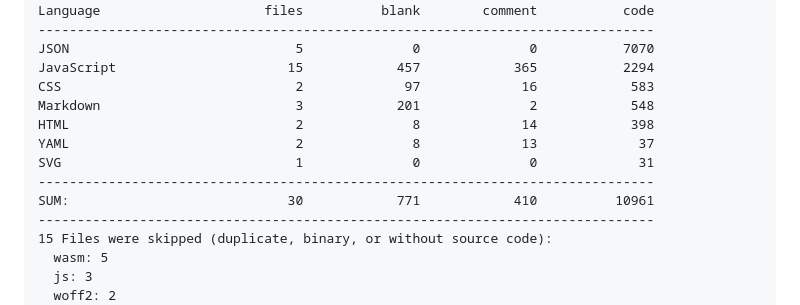
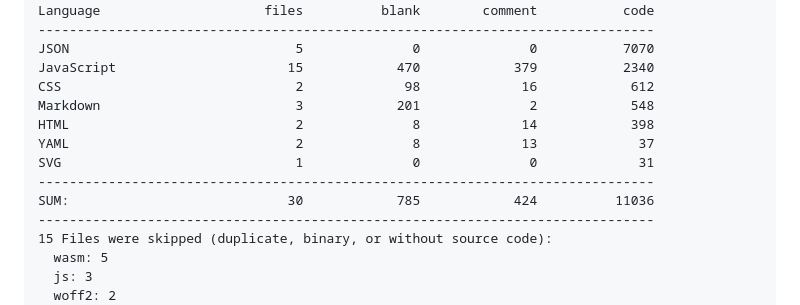
Before and after one commit to 500Foods/Metric-Chess, a Markdown page: README.md, the part around one of its changes. GitHub-like rendering.

Commit message:
Apply automatic changes

```diff
--- a/README.md
+++ b/README.md
@@ -176,14 +176,14 @@ Last updated at 2026-01-04 07:15:49 UTC
 Language                     files          blank        comment           code
 -------------------------------------------------------------------------------
 JSON                             5              0              0           7070
-JavaScript                      15            457            365           2294
-CSS                              2             97             16            583
+JavaScript                      15            470            379           2340
+CSS                              2             98             16            612
 Markdown                         3            201              2            548
 HTML                             2              8             14            398
 YAML                             2              8             13             37
 SVG                              1              0              0             31
 -------------------------------------------------------------------------------
-SUM:                            30            771            410          10961
+SUM:                            30            785            424          11036
 -------------------------------------------------------------------------------
 15 Files were skipped (duplicate, binary, or without source code):
   wasm: 5
```
Also changed, not shown: other parts of README.md (+1 -1 lines).
